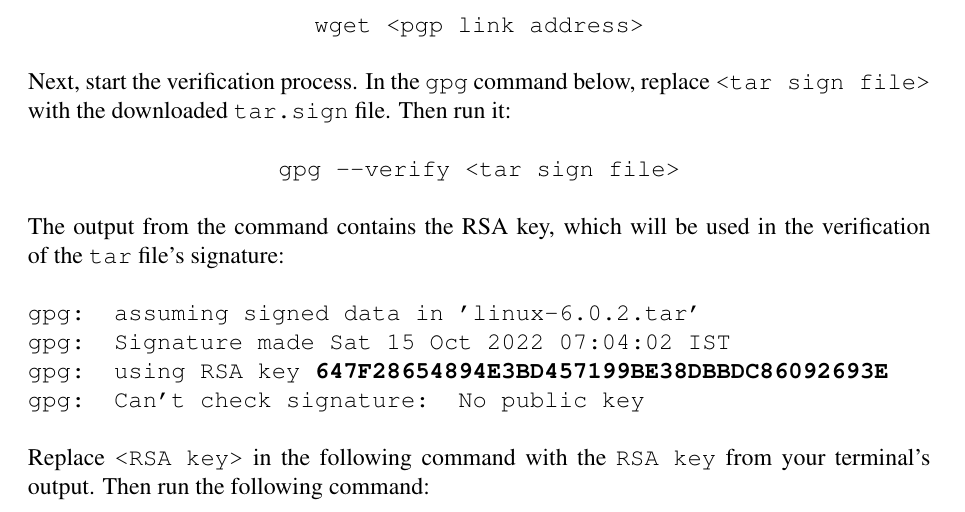
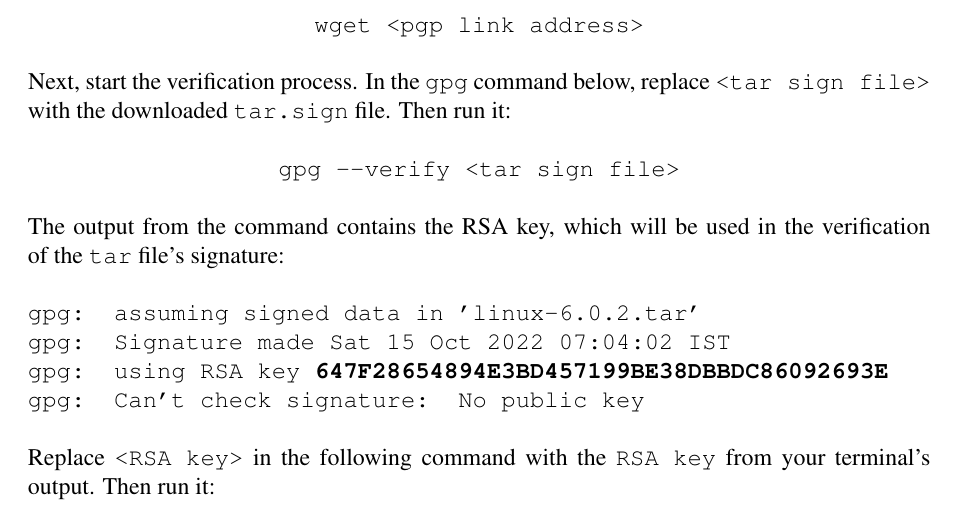
Before and after one commit to anthonymcglone2022/compile_a_linux_kernel, a LaTeX document (compile.tex): part of page 4 of 8, cut so that both start at the same text. Compiled offline with pdfLaTeX.

Commit message:
Spelling and grammar

```diff
--- a/compile.tex
+++ b/compile.tex
@@ -114,7 +114,7 @@ gpg: Can't check signature: No public key
 }
 \newline
 \newline
-Replace \texttt{<RSA key>} in the following command with the \texttt{RSA key} from your terminal's output. Then run the following command:
+Replace \texttt{<RSA key>} in the following command with the \texttt{RSA key} from your terminal's output. Then run it:
 \newline
 \newline
 \centerline{\texttt{\small gpg --recv-keys --keyserver hkps://keyserver.ubuntu.com <RSA key>}}
```
Also changed, not shown: compile.pdf.
